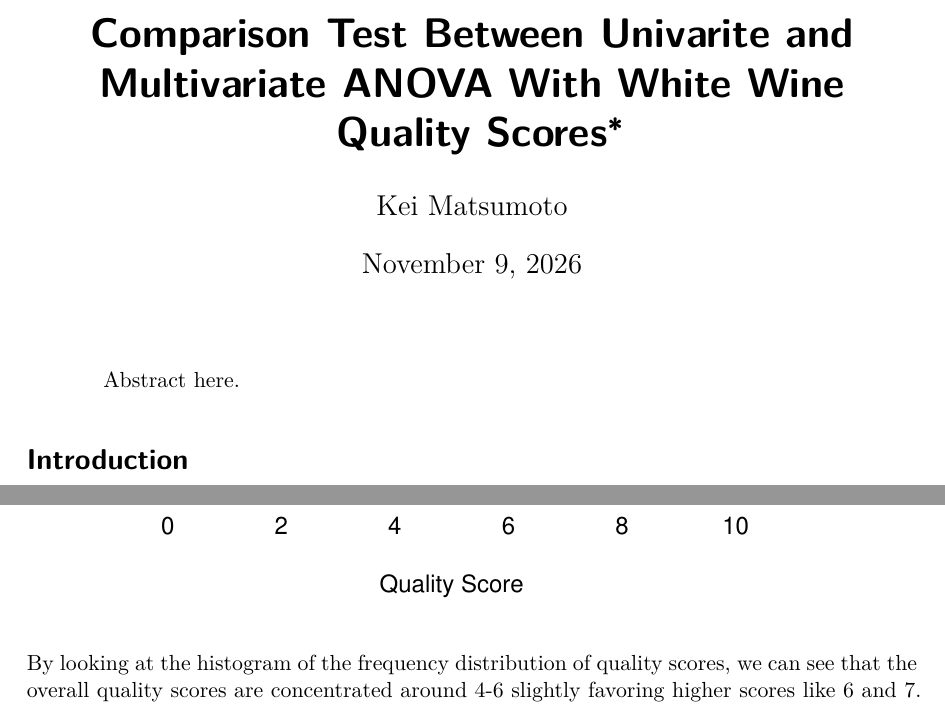
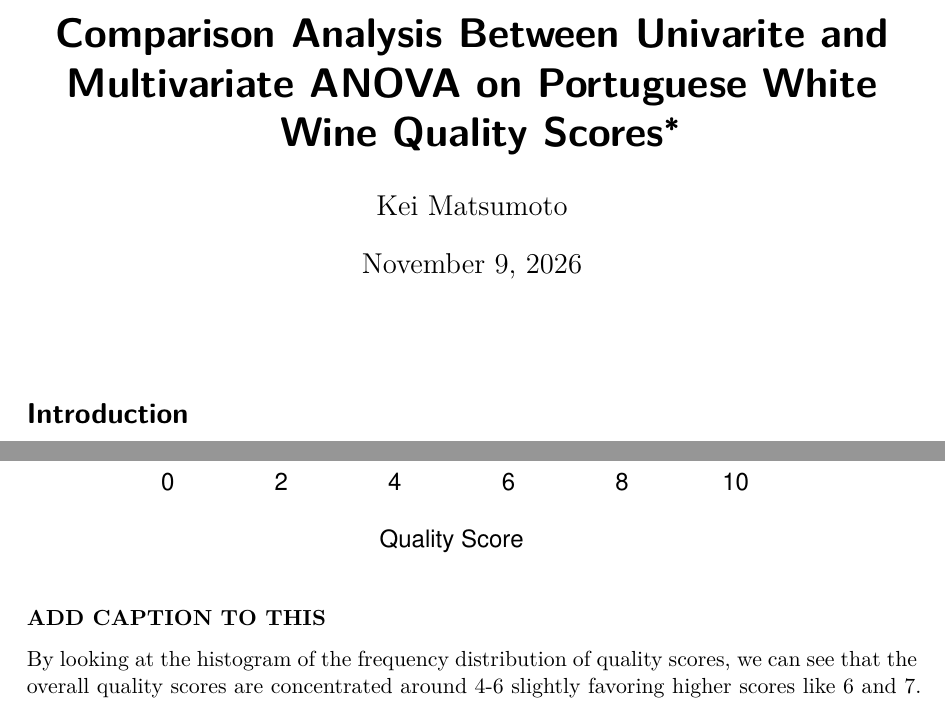
Before and after one commit to keimatsumoto1/257project1, a Quarto document (257project1.qmd): two parts of pages 1 and 2 of 5, joined at a grey line, cut so that both start at the same text. The pictures show the output file 257project1.pdf that the author committed with the source.

Commit message:
added stuff i need to add in the future

````diff
--- a/257project1.qmd
+++ b/257project1.qmd
@@ -1,10 +1,9 @@
 ---
-title: "Comparison Test Between Univarite and Multivariate ANOVA With White Wine Quality Scores"
+title: "Comparison Analysis Between Univarite and Multivariate ANOVA on Portuguese White Wine Quality Scores"
 author: "Kei Matsumoto"
 thanks: "Project repository available at: [https://github.com/keimatsumoto1/257project1](https://github.com/keimatsumoto1/257project1)."
 date: today
 date-format: long
-abstract: "Abstract here."
 format: pdf
 bibliography: references.bib
 ---
@@ -65,6 +64,8 @@ After testing for missing or outlier prone data, we found that there exists 200
 hist(winequality_white$quality, main = "Histogram of White Wine Quality Scores" , xlab = "Quality Score", breaks = seq(from = 0, to = 10, by = 1))
 
 ```
+
+**ADD CAPTION TO THIS**
 
 By looking at the histogram of the frequency distribution of quality scores, we can see that the overall quality scores are concentrated around 4-6 slightly favoring higher scores like 6 and 7. Minimal data exists around the scores of 1, 2, 9, and 10 so we will disregard those scores for our groups. Although this may significantly increase Type II Error, we will continue with this for the sake to compare the analysis types. The issue of choosing which groups are in which range can be perceived differently by different analysts so in many to all settings, creating groups should be avoided unless there are strict definitions set from the dataset provider. For future improvements, we can dive deeper to understand if there are already set splits defined by an official scoring rule book to avoid Type II Error.
 
````
Also changed, not shown: 257project1.pdf.
